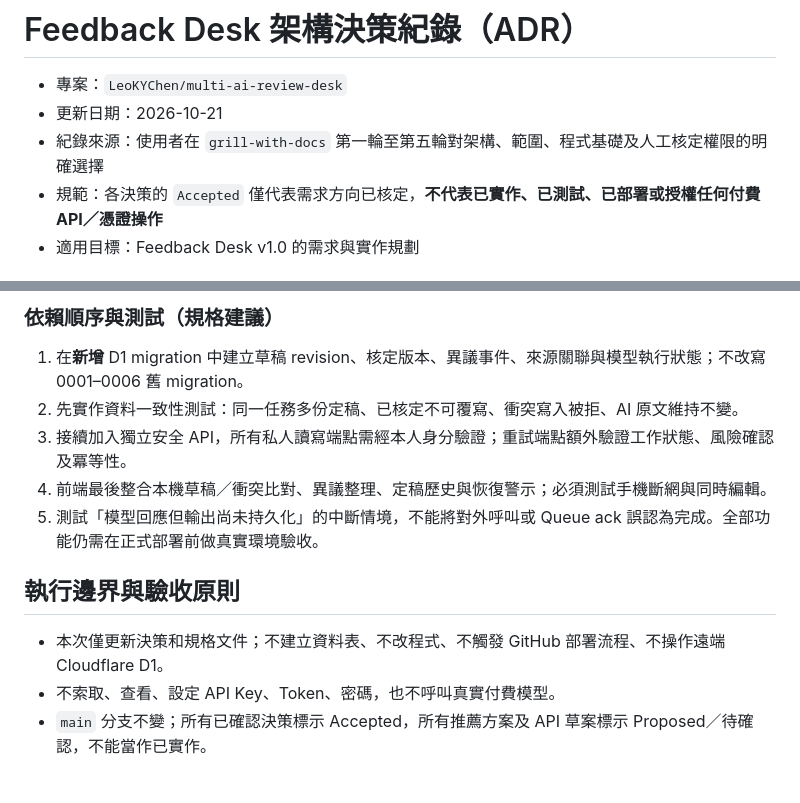
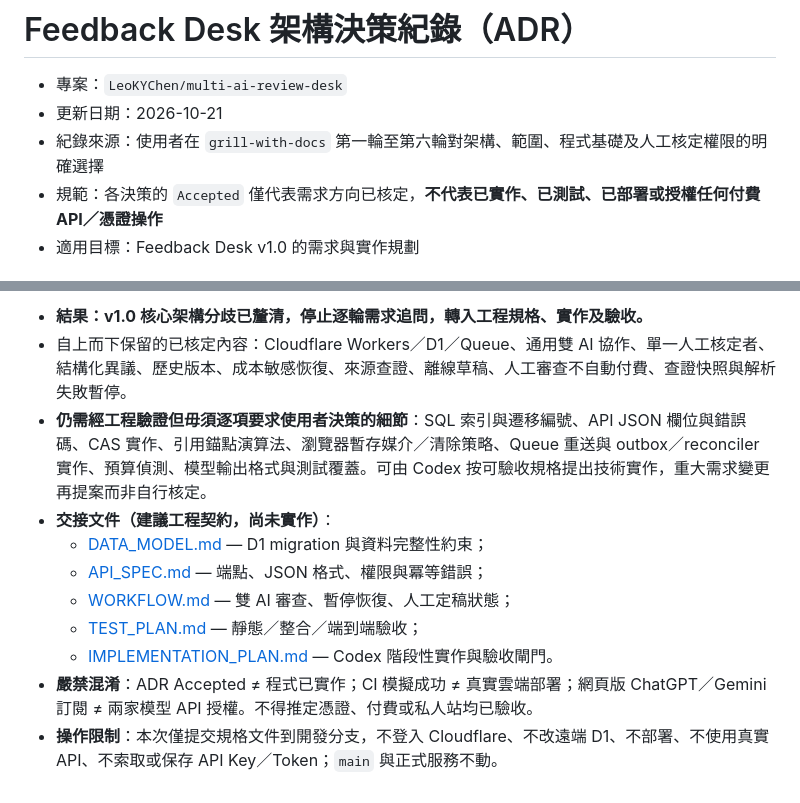
Before and after one commit to LeoKYChen/multi-ai-review-desk, a Markdown page: docs/ADR.md, 2 parts joined by grey strips. Rendered like a GitHub page.

Commit message:
docs: accept ADR-017 to ADR-020 and close requirements grilling

```diff
--- a/docs/ADR.md
+++ b/docs/ADR.md
@@ -2,7 +2,7 @@
 
 - 專案：`LeoKYChen/multi-ai-review-desk`
 - 更新日期：2026-10-21
-- 紀錄來源：使用者在 `grill-with-docs` 第一輪至第五輪對架構、範圍、程式基礎及人工核定權限的明確選擇
+- 紀錄來源：使用者在 `grill-with-docs` 第一輪至第六輪對架構、範圍、程式基礎及人工核定權限的明確選擇
 - 規範：各決策的 `Accepted` 僅代表需求方向已核定，**不代表已實作、已測試、已部署或授權任何付費 API／憑證操作**
 - 適用目標：Feedback Desk v1.0 的需求與實作規劃
 
@@ -169,14 +170,12 @@
 
-### 依賴順序與測試（規格建議）
-
-1. 在**新增** D1 migration 中建立草稿 revision、核定版本、異議事件、來源關聯與模型執行狀態；不改寫 0001–0006 舊 migration。
-2. 先實作資料一致性測試：同一任務多份定稿、已核定不可覆寫、衝突寫入被拒、AI 原文維持不變。
-3. 接續加入獨立安全 API，所有私人讀寫端點需經本人身分驗證；重試端點額外驗證工作狀態、風險確認及冪等性。
-4. 前端最後整合本機草稿／衝突比對、異議整理、定稿歷史與恢復警示；必須測試手機斷網與同時編輯。
-5. 測試「模型回應但輸出尚未持久化」的中斷情境，不能將對外呼叫或 Queue ack 誤認為完成。全部功能仍需在正式部署前做真實環境驗收。
-
-## 執行邊界與驗收原則
-
-- 本次僅更新決策和規格文件；不建立資料表、不改程式、不觸發 GitHub 部署流程、不操作遠端 Cloudflare D1。
-- 不索取、查看、設定 API Key、Token、密碼，也不呼叫真實付費模型。
-- `main` 分支不變；所有已確認決策標示 Accepted，所有推薦方案及 API 草案標示 Proposed／待確認，不能當作已實作。
+- **結果：v1.0 核心架構分歧已釐清，停止逐輪需求追問，轉入工程規格、實作及驗收。**
+- 自上而下保留的已核定內容：Cloudflare Workers／D1／Queue、通用雙 AI 協作、單一人工核定者、結構化異議、歷史版本、成本敏感恢復、來源查證、離線草稿、人工審查不自動付費、查證快照與解析失敗暫停。
+- **仍需經工程驗證但毋須逐項要求使用者決策的細節**：SQL 索引與遷移編號、API JSON 欄位與錯誤碼、CAS 實作、引用錨點演算法、瀏覽器暫存媒介／清除策略、Queue 重送與 outbox／reconciler 實作、預算偵測、模型輸出格式與測試覆蓋。可由 Codex 按可驗收規格提出技術實作，重大需求變更再提案而非自行核定。
+- **交接文件（建議工程契約，尚未實作）**：
+  - [DATA_MODEL.md](DATA_MODEL.md) — D1 migration 與資料完整性約束；
+  - [API_SPEC.md](API_SPEC.md) — 端點、JSON 格式、權限與冪等錯誤；
+  - [WORKFLOW.md](WORKFLOW.md) — 雙 AI 審查、暫停恢復、人工定稿狀態；
+  - [TEST_PLAN.md](TEST_PLAN.md) — 靜態／整合／端到端驗收；
+  - [IMPLEMENTATION_PLAN.md](IMPLEMENTATION_PLAN.md) — Codex 階段性實作與驗收閘門。
+- **嚴禁混淆**：ADR Accepted ≠ 程式已實作；CI 模擬成功 ≠ 真實雲端部署；網頁版 ChatGPT／Gemini 訂閱 ≠ 兩家模型 API 授權。不得推定憑證、付費或私人站均已驗收。
+- **操作限制**：本次僅提交規格文件到開發分支，不登入 Cloudflare、不改遠端 D1、不部署、不使用真實 API、不索取或保存 API Key／Token；`main` 與正式服務不動。
```
Also changed, not shown: other parts of docs/ADR.md (+25 -24 lines).
